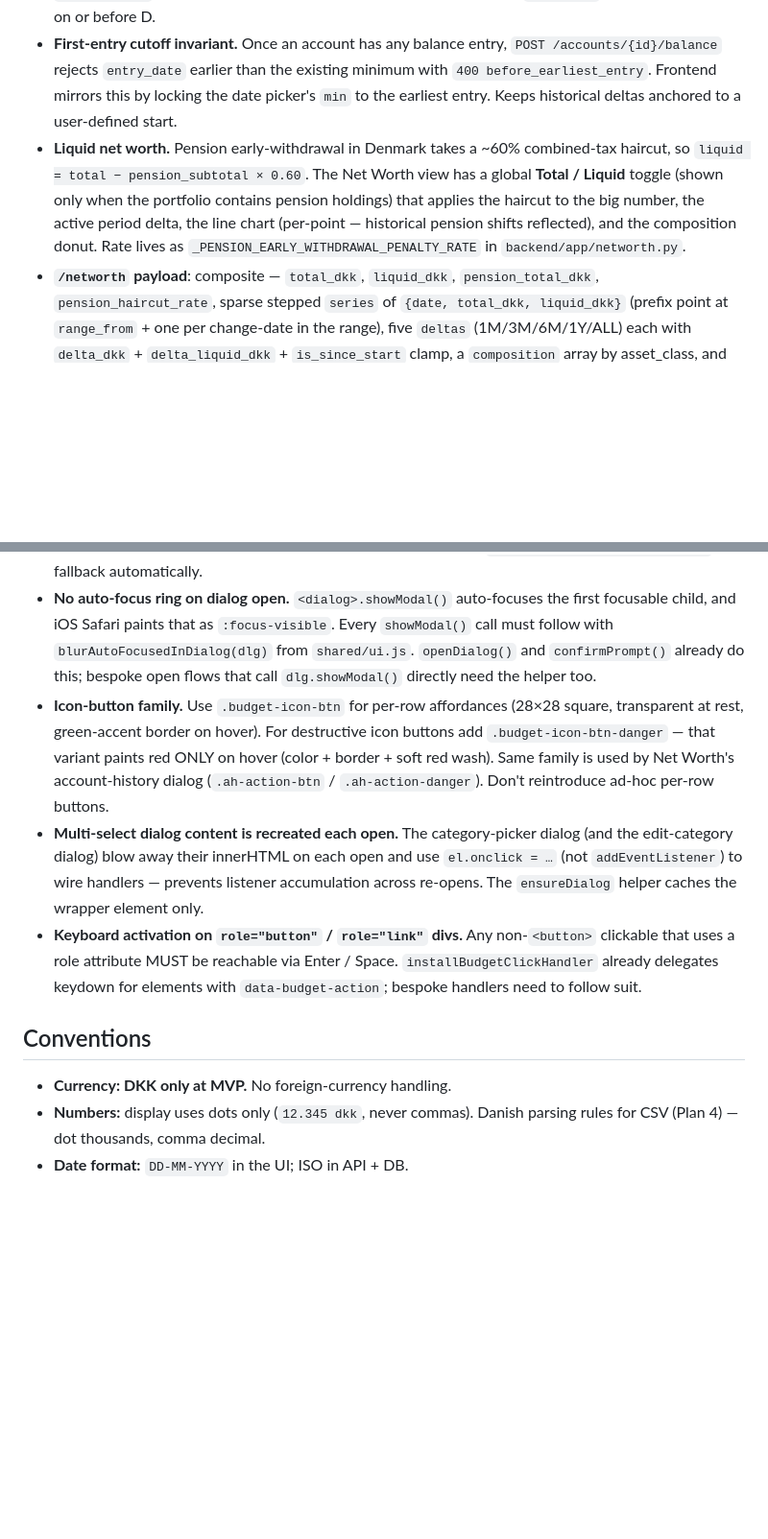
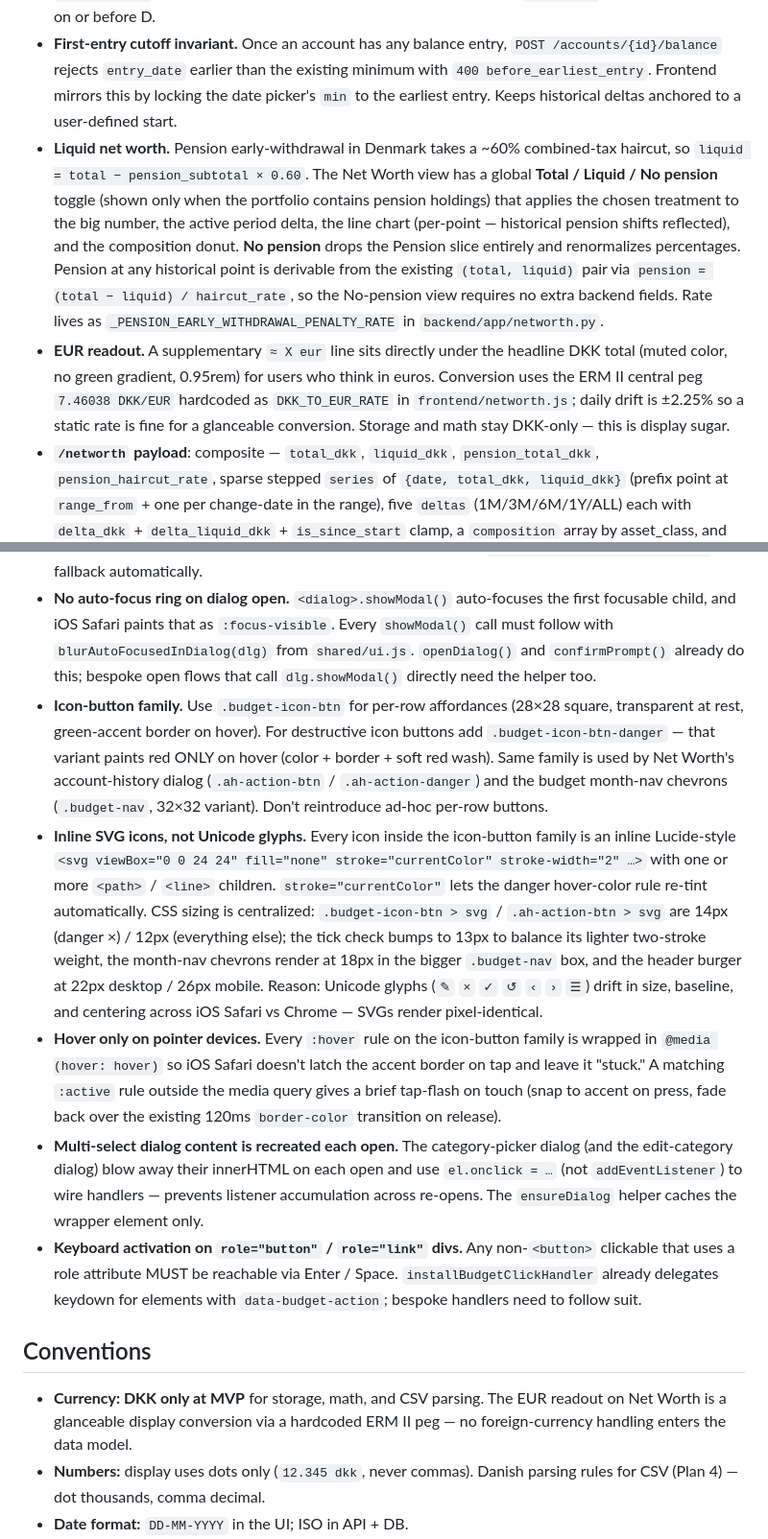
Before and after one commit to yzeirbaku/net-tracker, a Markdown page: CLAUDE.md, 2 parts joined by grey strips. Shown at 96% size. GitHub-like rendering; blank space fills up the shorter version.

Commit message:
docs: record No-pension toggle, EUR readout, SVG icon convention
CLAUDE.md
- Net Worth: extend Total/Liquid description to cover the new No-pension
  option; document the (total - liquid)/haircut identity that lets the
  view be computed client-side.
- Net Worth: new bullet for the supplementary EUR readout (peg rate,
  display-only).
- UI/UX rules: extend the icon-button-family bullet to cover the .budget-
  nav variant. Add two new bullets — one mandating inline Lucide SVGs
  with documented per-context sizes, one explaining the
  @media (hover: hover) + :active pattern for iOS sticky-highlight.
- Conventions: clarify that DKK-only applies to storage/math; the EUR
  readout is display sugar via a hardcoded peg.

README.md
- Net Worth bullet now mentions Total/Liquid/No pension + sliding pill
  + EUR readout.

```diff
--- a/CLAUDE.md
+++ b/CLAUDE.md
@@ -33,7 +33,8 @@ The distinction is "wealth vs. money-in-transit." `asset_class` is set ONLY on `
 - **Source set**: only `kind = 'wealth'` accounts. Spending and put-aside balances are explicitly excluded from the math.
 - **Balance entries**: `balance_entries(account_id, entry_date, value_dkk, source)`. Unique on `(account_id, entry_date)` so re-saving on a date is an upsert. `source` is `'manual'` (Plan 2) or `'csv_import'` (Plan 4, ignored for net-worth math). NW(D) = Σ latest `value_dkk` per wealth account on or before D.
 - **First-entry cutoff invariant.** Once an account has any balance entry, `POST /accounts/{id}/balance` rejects `entry_date` earlier than the existing minimum with `400 before_earliest_entry`. Frontend mirrors this by locking the date picker's `min` to the earliest entry. Keeps historical deltas anchored to a user-defined start.
-- **Liquid net worth.** Pension early-withdrawal in Denmark takes a ~60% combined-tax haircut, so `liquid = total − pension_subtotal × 0.60`. The Net Worth view has a global **Total / Liquid** toggle (shown only when the portfolio contains pension holdings) that applies the haircut to the big number, the active period delta, the line chart (per-point — historical pension shifts reflected), and the composition donut. Rate lives as `_PENSION_EARLY_WITHDRAWAL_PENALTY_RATE` in `backend/app/networth.py`.
+- **Liquid net worth.** Pension early-withdrawal in Denmark takes a ~60% combined-tax haircut, so `liquid = total − pension_subtotal × 0.60`. The Net Worth view has a global **Total / Liquid / No pension** toggle (shown only when the portfolio contains pension holdings) that applies the chosen treatment to the big number, the active period delta, the line chart (per-point — historical pension shifts reflected), and the composition donut. **No pension** drops the Pension slice entirely and renormalizes percentages. Pension at any historical point is derivable from the existing `(total, liquid)` pair via `pension = (total − liquid) / haircut_rate`, so the No-pension view requires no extra backend fields. Rate lives as `_PENSION_EARLY_WITHDRAWAL_PENALTY_RATE` in `backend/app/networth.py`.
+- **EUR readout.** A supplementary `≈ X eur` line sits directly under the headline DKK total (muted color, no green gradient, 0.95rem) for users who think in euros. Conversion uses the ERM II central peg `7.46038 DKK/EUR` hardcoded as `DKK_TO_EUR_RATE` in `frontend/networth.js`; daily drift is ±2.25% so a static rate is fine for a glanceable conversion. Storage and math stay DKK-only — this is display sugar.
 - **`/networth` payload**: composite — `total_dkk`, `liquid_dkk`, `pension_total_dkk`, `pension_haircut_rate`, sparse stepped `series` of `{date, total_dkk, liquid_dkk}` (prefix point at `range_from` + one per change-date in the range), five `deltas` (1M/3M/6M/1Y/ALL) each with `delta_dkk` + `delta_liquid_dkk` + `is_since_start` clamp, a `composition` array by asset_class, and an `accounts` array in canonical asset-class order. Empty wealth accounts are listed (so the user can add a first balance) but excluded from totals + composition.
 - **Charts**: Chart.js v4.4.0 UMD pinned via CDN — matches gold-bar. Main chart is a stepped area line; composition is a doughnut. Each chart instance is `.destroy()`ed before re-creation to avoid leaks.
 
@@ -78,13 +79,15 @@ Magic-link → opaque session bearer tokens in `localStorage` (`net-tracker.sess
 - **Busy buttons.** Any button that fires a backend call MUST switch to disabled + a verb-form busy label (`"Adding…"`, `"Saving…"`, `"Sending…"`, `"Deleting…"`) for the duration and restore on completion. Use `withBusyButton()` — don't roll the disable/restore manually. Reason: a double-tap fires two POSTs and surfaces a confusing duplicate-name error from the second one.
 - **No backend leakage in user-facing errors.** Never show raw backend codes, SQL constraint names, Python field names, HTTP methods/paths, or status codes to the user. Route every API error through `friendlyError(err, fallbackPrefix)`. To add a new code: define the snake_case `detail` string in `backend/app/<module>.py`, then add the user-facing copy to `_ERROR_MESSAGES` in `shared/ui.js`. Unknown codes (incl. 500s / network errors) get the per-callsite `"{prefix}. Please try again."` fallback automatically.
 - **No auto-focus ring on dialog open.** `<dialog>.showModal()` auto-focuses the first focusable child, and iOS Safari paints that as `:focus-visible`. Every `showModal()` call must follow with `blurAutoFocusedInDialog(dlg)` from `shared/ui.js`. `openDialog()` and `confirmPrompt()` already do this; bespoke open flows that call `dlg.showModal()` directly need the helper too.
-- **Icon-button family.** Use `.budget-icon-btn` for per-row affordances (28×28 square, transparent at rest, green-accent border on hover). For destructive icon buttons add `.budget-icon-btn-danger` — that variant paints red ONLY on hover (color + border + soft red wash). Same family is used by Net Worth's account-history dialog (`.ah-action-btn` / `.ah-action-danger`). Don't reintroduce ad-hoc per-row buttons.
+- **Icon-button family.** Use `.budget-icon-btn` for per-row affordances (28×28 square, transparent at rest, green-accent border on hover). For destructive icon buttons add `.budget-icon-btn-danger` — that variant paints red ONLY on hover (color + border + soft red wash). Same family is used by Net Worth's account-history dialog (`.ah-action-btn` / `.ah-action-danger`) and the budget month-nav chevrons (`.budget-nav`, 32×32 variant). Don't reintroduce ad-hoc per-row buttons.
+- **Inline SVG icons, not Unicode glyphs.** Every icon inside the icon-button family is an inline Lucide-style `<svg viewBox="0 0 24 24" fill="none" stroke="currentColor" stroke-width="2" …>` with one or more `<path>` / `<line>` children. `stroke="currentColor"` lets the danger hover-color rule re-tint automatically. CSS sizing is centralized: `.budget-icon-btn > svg` / `.ah-action-btn > svg` are 14px (danger ×) / 12px (everything else); the tick check bumps to 13px to balance its lighter two-stroke weight, the month-nav chevrons render at 18px in the bigger `.budget-nav` box, and the header burger at 22px desktop / 26px mobile. Reason: Unicode glyphs (`✎` `×` `✓` `↺` `‹` `›` `☰`) drift in size, baseline, and centering across iOS Safari vs Chrome — SVGs render pixel-identical.
+- **Hover only on pointer devices.** Every `:hover` rule on the icon-button family is wrapped in `@media (hover: hover)` so iOS Safari doesn't latch the accent border on tap and leave it "stuck." A matching `:active` rule outside the media query gives a brief tap-flash on touch (snap to accent on press, fade back over the existing 120ms `border-color` transition on release).
 - **Multi-select dialog content is recreated each open.** The category-picker dialog (and the edit-category dialog) blow away their innerHTML on each open and use `el.onclick = …` (not `addEventListener`) to wire handlers — prevents listener accumulation across re-opens. The `ensureDialog` helper caches the wrapper element only.
 - **Keyboard activation on `role="button"` / `role="link"` divs.** Any non-`<button>` clickable that uses a role attribute MUST be reachable via Enter / Space. `installBudgetClickHandler` already delegates keydown for elements with `data-budget-action`; bespoke handlers need to follow suit.
 
 ## Conventions
 
-- **Currency: DKK only at MVP.** No foreign-currency handling.
+- **Currency: DKK only at MVP** for storage, math, and CSV parsing. The EUR readout on Net Worth is a glanceable display conversion via a hardcoded ERM II peg — no foreign-currency handling enters the data model.
 - **Numbers:** display uses dots only (`12.345 dkk`, never commas). Danish parsing rules for CSV (Plan 4) — dot thousands, comma decimal.
 - **Date format:** `DD-MM-YYYY` in the UI; ISO in API + DB.
 - **Schema bootstrap:** `db.py::SCHEMA_SQL` runs idempotently on every backend boot. All migrations are inline `DROP CONSTRAINT IF EXISTS` → `UPDATE` → `ADD CONSTRAINT` blocks, safe to re-run.
```
Also changed, not shown: README.md (+2 -1 lines).
